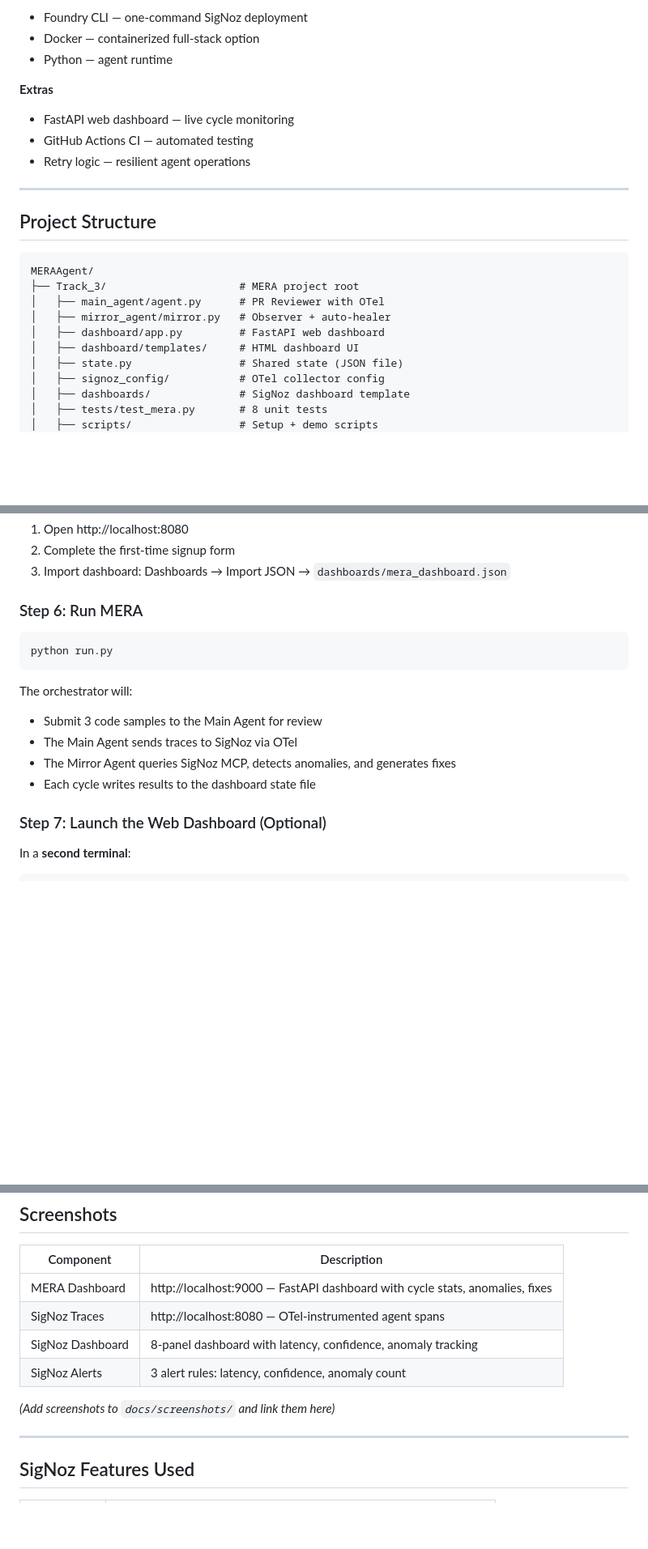
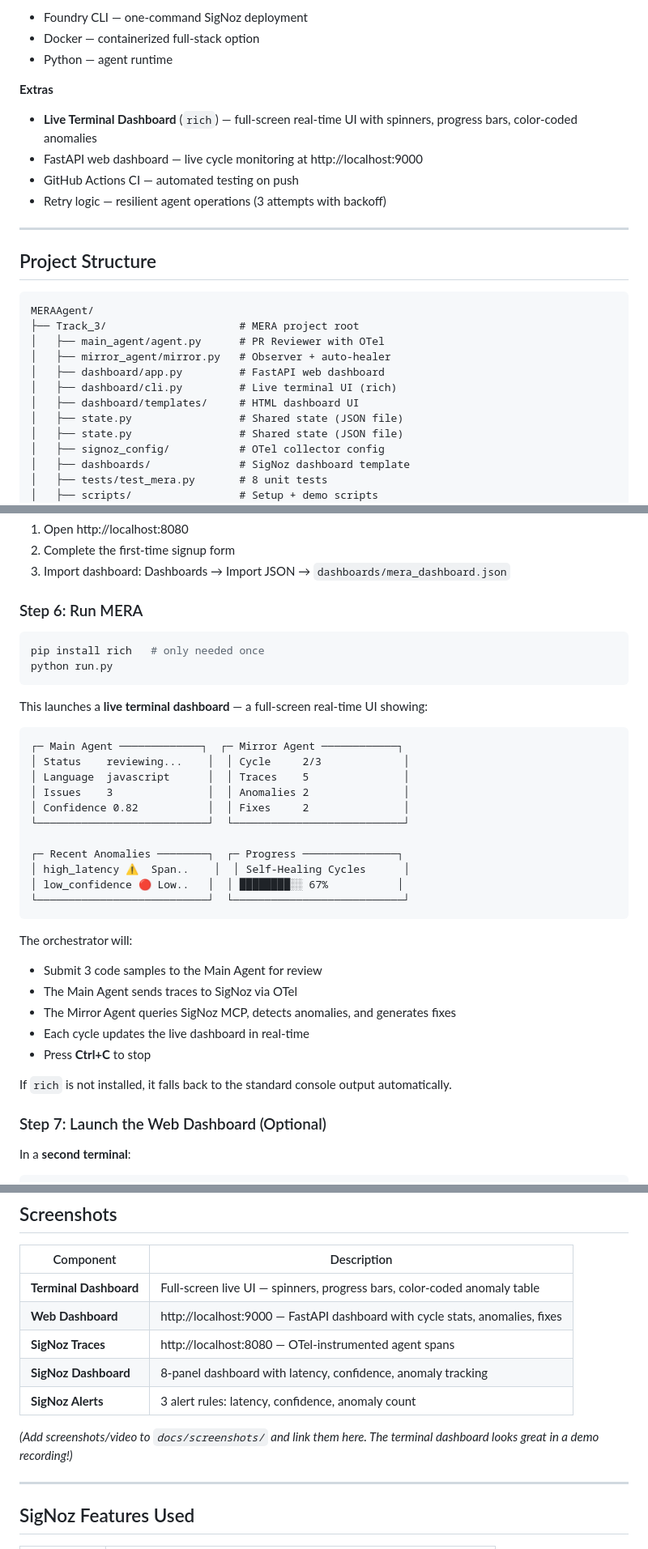
Before and after one commit to rudrakhairnar16-bit/MERAAgent, a Markdown page: README.md, 3 parts joined by grey strips. Shown at 81% size. Drawn GitHub-style; blank space fills up the shorter version.

Commit message:
update README with terminal dashboard details

````diff
--- a/README.md
+++ b/README.md
@@ -59,9 +59,10 @@ Main Agent ----OTel----> SigNoz <----MCP---- Mirror Agent
 - Python — agent runtime
 
 **Extras**
-- FastAPI web dashboard — live cycle monitoring
-- GitHub Actions CI — automated testing
-- Retry logic — resilient agent operations
+- **Live Terminal Dashboard** (`rich`) — full-screen real-time UI with spinners, progress bars, color-coded anomalies
+- FastAPI web dashboard — live cycle monitoring at http://localhost:9000
+- GitHub Actions CI — automated testing on push
+- Retry logic — resilient agent operations (3 attempts with backoff)
 
 ---
 
@@ -73,7 +74,9 @@ MERAAgent/
 │   ├── main_agent/agent.py      # PR Reviewer with OTel
 │   ├── mirror_agent/mirror.py   # Observer + auto-healer
 │   ├── dashboard/app.py         # FastAPI web dashboard
+│   ├── dashboard/cli.py         # Live terminal UI (rich)
 │   ├── dashboard/templates/     # HTML dashboard UI
+│   ├── state.py                 # Shared state (JSON file)
 │   ├── state.py                 # Shared state (JSON file)
 │   ├── signoz_config/           # OTel collector config
 │   ├── dashboards/              # SigNoz dashboard template
@@ -153,14 +156,34 @@ Verify: `docker ps` should show all 7 containers healthy.
 ### Step 6: Run MERA
 
 ```powershell
+pip install rich   # only needed once
 python run.py
+```
+
+This launches a **live terminal dashboard** — a full-screen real-time UI showing:
+
+```
+┌─ Main Agent ─────────────┐  ┌─ Mirror Agent ────────────┐
+│ Status    reviewing...    │  │ Cycle     2/3             │
+│ Language  javascript      │  │ Traces    5               │
+│ Issues    3               │  │ Anomalies 2               │
+│ Confidence 0.82           │  │ Fixes     2               │
+└───────────────────────────┘  └───────────────────────────┘
+
+┌─ Recent Anomalies ────────┐  ┌─ Progress ───────────────┐
+│ high_latency ⚠️  Span..    │  │ Self-Healing Cycles      │
+│ low_confidence 🔴 Low..   │  │ ████████░░ 67%           │
+└───────────────────────────┘  └───────────────────────────┘
 ```
 
 The orchestrator will:
 - Submit 3 code samples to the Main Agent for review
 - The Main Agent sends traces to SigNoz via OTel
 - The Mirror Agent queries SigNoz MCP, detects anomalies, and generates fixes
-- Each cycle writes results to the dashboard state file
+- Each cycle updates the live dashboard in real-time
+- Press **Ctrl+C** to stop
+
+If `rich` is not installed, it falls back to the standard console output automatically.
 
 ### Step 7: Launch the Web Dashboard (Optional)
 
@@ -185,12 +208,13 @@ Then open http://localhost:9000 to see live cycle data, anomalies, and fixes.
 
 | Component | Description |
 |---|---|
-| MERA Dashboard | http://localhost:9000 — FastAPI dashboard with cycle stats, anomalies, fixes |
-| SigNoz Traces | http://localhost:8080 — OTel-instrumented agent spans |
-| SigNoz Dashboard | 8-panel dashboard with latency, confidence, anomaly tracking |
-| SigNoz Alerts | 3 alert rules: latency, confidence, anomaly count |
+| **Terminal Dashboard** | Full-screen live UI — spinners, progress bars, color-coded anomaly table |
+| **Web Dashboard** | http://localhost:9000 — FastAPI dashboard with cycle stats, anomalies, fixes |
+| **SigNoz Traces** | http://localhost:8080 — OTel-instrumented agent spans |
+| **SigNoz Dashboard** | 8-panel dashboard with latency, confidence, anomaly tracking |
+| **SigNoz Alerts** | 3 alert rules: latency, confidence, anomaly count |
 
-*(Add screenshots to `docs/screenshots/` and link them here)*
+*(Add screenshots/video to `docs/screenshots/` and link them here. The terminal dashboard looks great in a demo recording!)*
 
 ---
 
````
